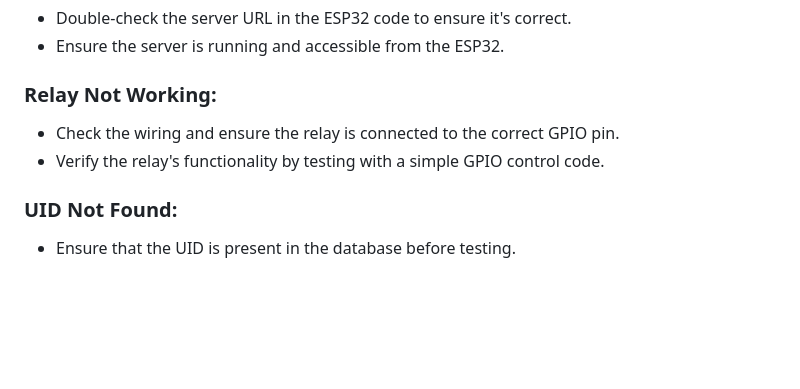
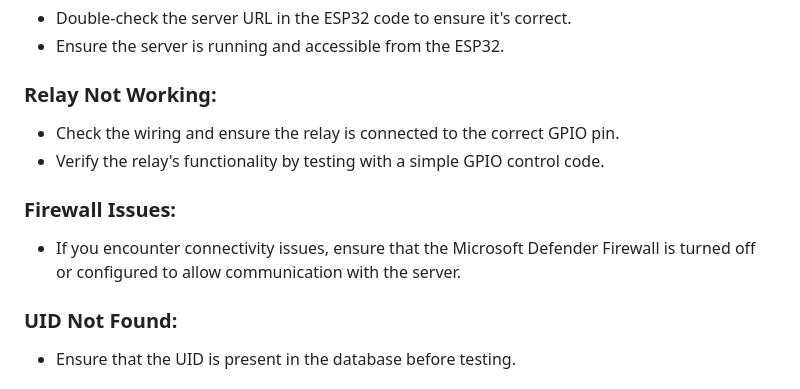
Before and after one commit to wassim-55/Door-Access-Control-System-, a Markdown page: README.md, the part around the change. Drawn GitHub-style; blank space fills up the shorter version.

Commit message:
changes in troubleshooting

```diff
--- a/README.md
+++ b/README.md
@@ -130,6 +130,9 @@ Every access attempt is logged, and Firebase notifications are sent to the admin
 - Check the wiring and ensure the relay is connected to the correct GPIO pin.
 - Verify the relay's functionality by testing with a simple GPIO control code.
 
+### Firewall Issues:
+- If you encounter connectivity issues, ensure that the Microsoft Defender Firewall is turned off or configured to allow communication with the server.
+
 ### UID Not Found:
 - Ensure that the UID is present in the database before testing.
 
```
